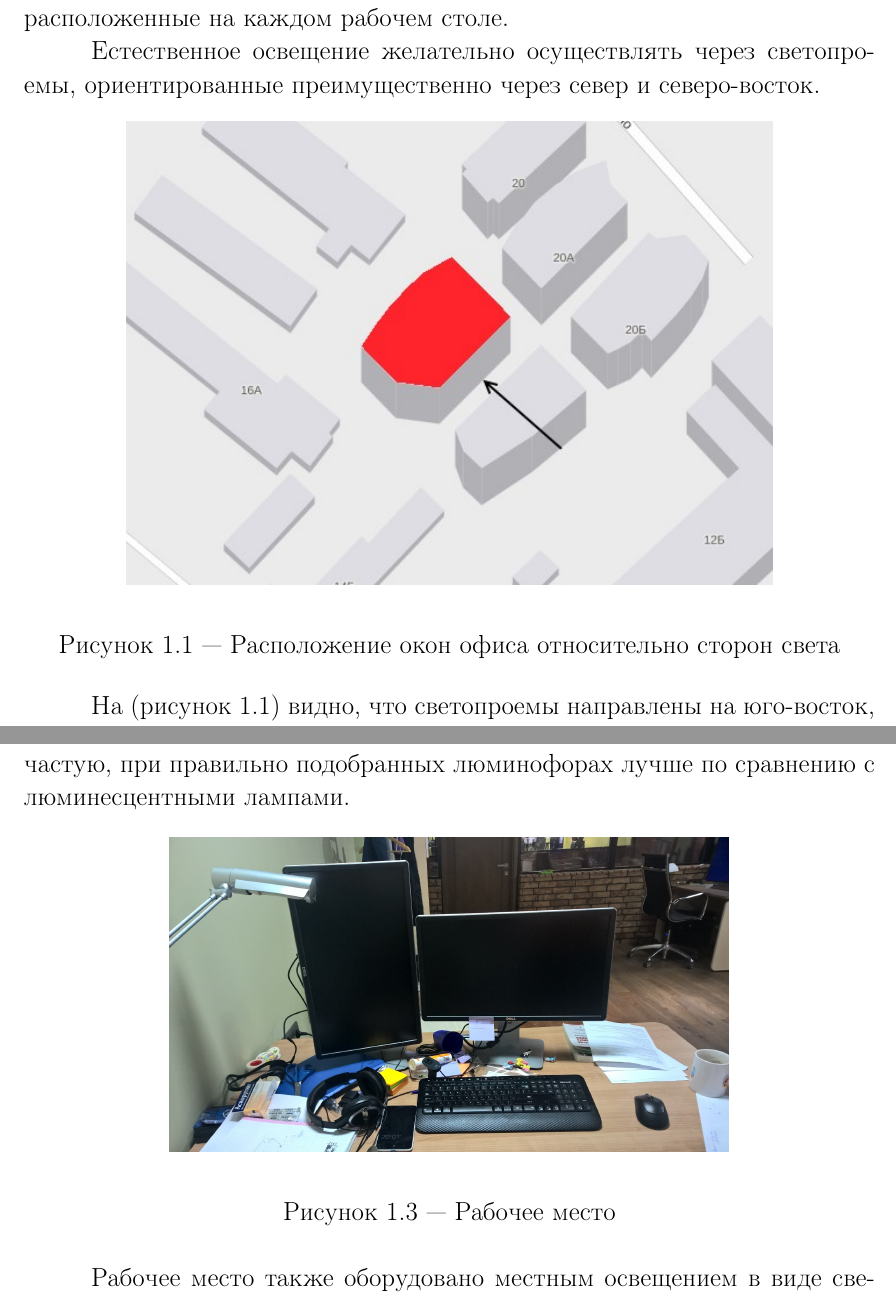
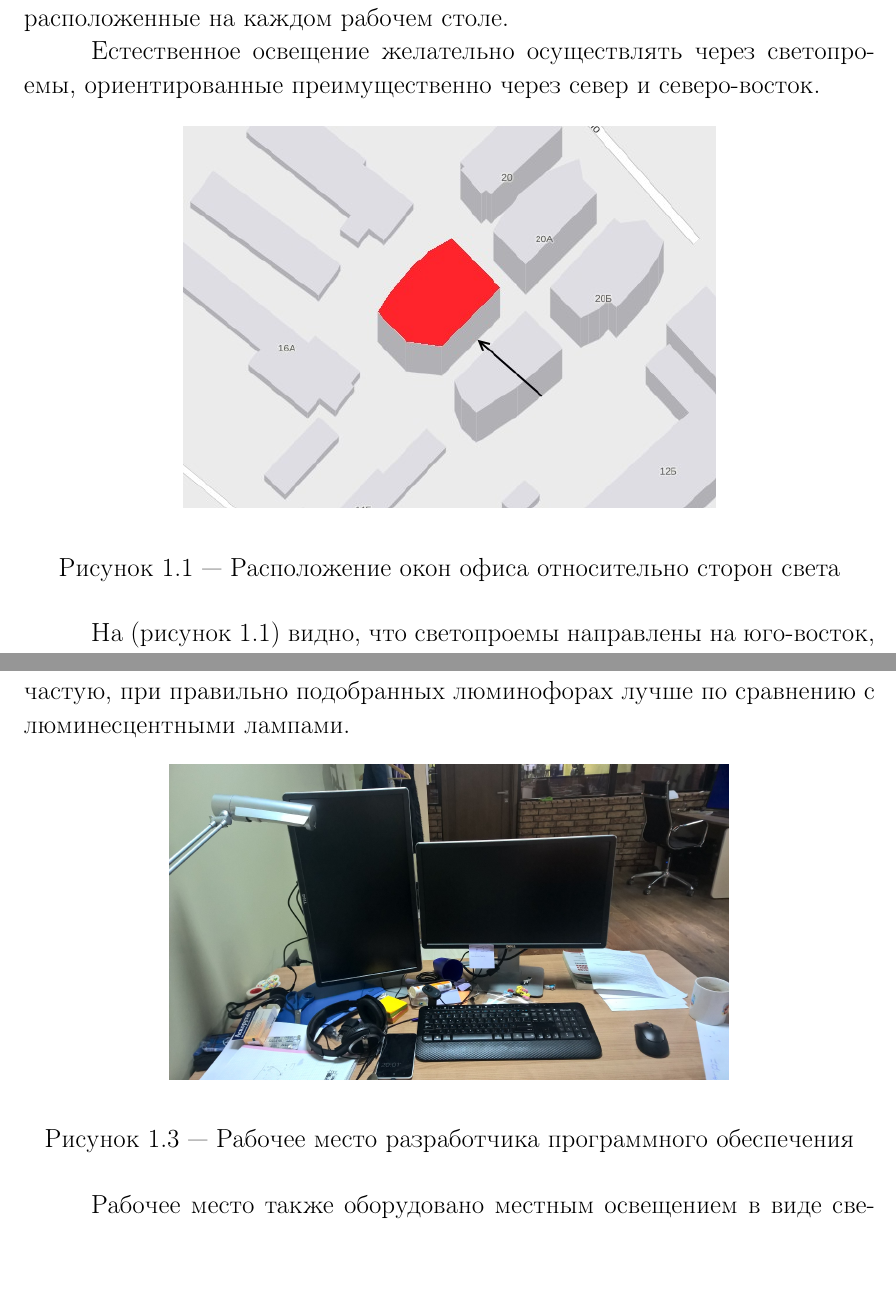
Before and after one commit to Hartigan/diploma-latex, a LaTeX document (only_ot.tex, which reads sec_ot.tex): two parts of pages 2 and 4 of 6 before the commit and two parts of pages 2 and 4 of 5 after it, joined at a grey line, cut so that both start at the same text, the shorter picture padded with empty space. Compiled offline with pdfLaTeX; a LaTeX package or settings file that is missing is left out.

Commit message:
fix caption for desktop

```diff
--- a/sec_ot.tex
+++ b/sec_ot.tex
@@ -36,7 +36,7 @@
 
 \begin{figure}[ht]
 \centering
-  \includegraphics[scale=0.85]{ot_office_position.jpg}
+  \includegraphics[scale=0.7]{ot_office_position.jpg}
   \caption{ Расположение окон офиса относительно сторон света }
   \label{fig:office_position}
 \end{figure}
@@ -71,7 +71,7 @@
 \begin{figure}[ht]
 \centering
   \includegraphics[scale=0.16]{ot_office_desktop.jpg}
-  \caption{ Рабочее место }
+  \caption{ Рабочее место разработчика программного обеспечения}
   \label{fig:office_desktop}
 \end{figure}
 
```
